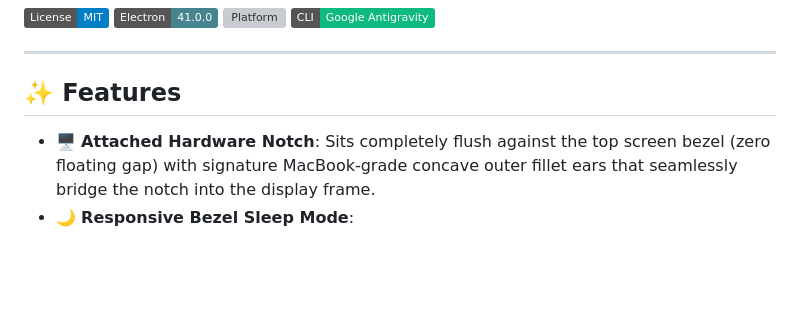
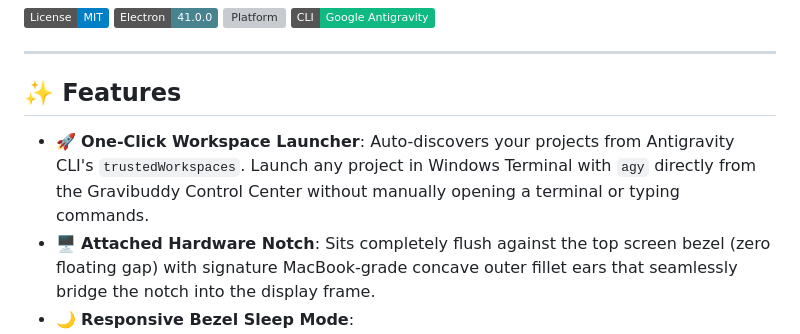
Before and after one commit to Dhaafin/gravibuddy, a Markdown page: README.md, the part around the change. GitHub-like rendering; badges without logos; blank space fills up the shorter version; grey boxes are pictures that could not be loaded.

Commit message:
docs(readme): document one-click workspace launcher feature

```diff
--- a/README.md
+++ b/README.md
@@ -11,6 +11,7 @@
 
 ## ✨ Features
 
+- 🚀 **One-Click Workspace Launcher**: Auto-discovers your projects from Antigravity CLI's `trustedWorkspaces`. Launch any project in Windows Terminal with `agy` directly from the Gravibuddy Control Center without manually opening a terminal or typing commands.
 - 🖥️ **Attached Hardware Notch**: Sits completely flush against the top screen bezel (zero floating gap) with signature MacBook-grade concave outer fillet ears that seamlessly bridge the notch into the display frame.
 - 🌙 **Responsive Bezel Sleep Mode**:
   - On idle (~1.4s), smoothly retracts up into the screen bezel, leaving a minimalist 6px hardware tab with a gentle breathing ambient LED indicator.
```
